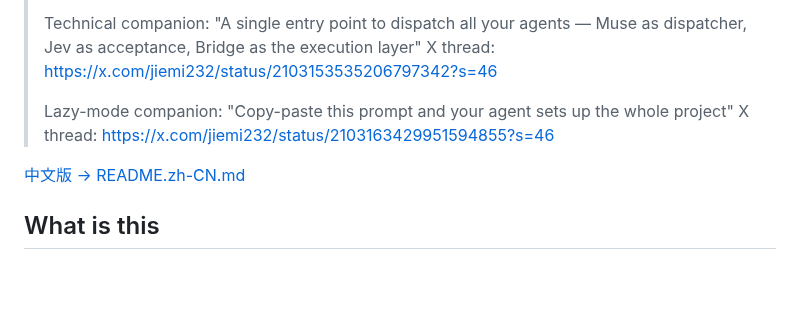
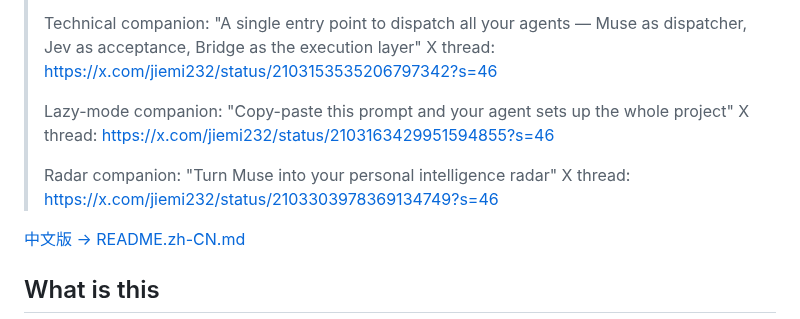
Before and after one commit to junjiemi23-ship-it/zhugong-portfolio, a Markdown page: agent-dispatch-kit/README.md, the part around the change. Rendered like a GitHub page; blank space fills up the shorter version.

Commit message:
docs(agent-dispatch-kit): link radar X thread en README

```diff
--- a/agent-dispatch-kit/README.md
+++ b/agent-dispatch-kit/README.md
@@ -8,6 +8,9 @@
 >
 > Lazy-mode companion: "Copy-paste this prompt and your agent sets up the whole project"
 > X thread: https://x.com/jiemi232/status/2103163429951594855?s=46
+>
+> Radar companion: "Turn Muse into your personal intelligence radar"
+> X thread: https://x.com/jiemi232/status/2103303978369134749?s=46
 
 [中文版 → README.zh-CN.md](README.zh-CN.md)
 
```
